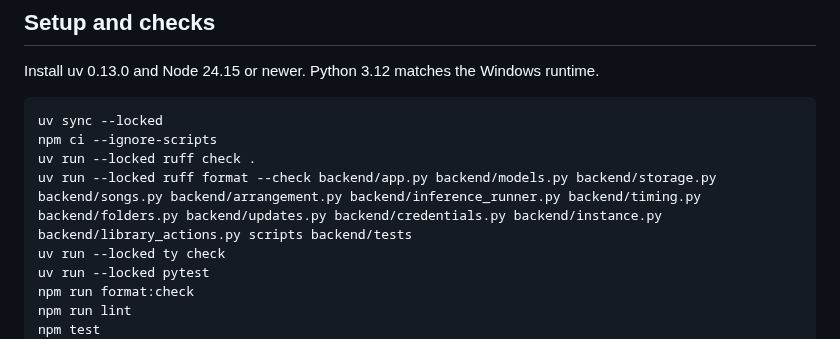
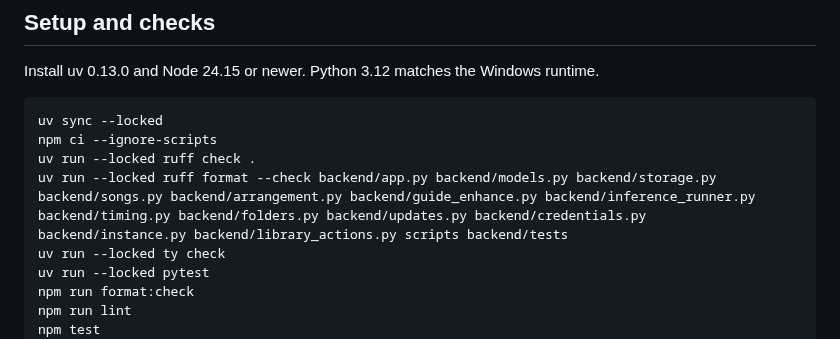
Before and after one commit to dalehayesiii/TrogloDAW, a Markdown page: docs/development.md, the part around the change. Rendered like a GitHub page.

```diff
--- a/docs/development.md
+++ b/docs/development.md
@@ -31,7 +31,7 @@ Install uv 0.13.0 and Node 24.15 or newer. Python 3.12 matches the Windows runti
 uv sync --locked
 npm ci --ignore-scripts
 uv run --locked ruff check .
-uv run --locked ruff format --check backend/app.py backend/models.py backend/storage.py backend/songs.py backend/arrangement.py backend/inference_runner.py backend/timing.py backend/folders.py backend/updates.py backend/credentials.py backend/instance.py backend/library_actions.py scripts backend/tests
+uv run --locked ruff format --check backend/app.py backend/models.py backend/storage.py backend/songs.py backend/arrangement.py backend/guide_enhance.py backend/inference_runner.py backend/timing.py backend/folders.py backend/updates.py backend/credentials.py backend/instance.py backend/library_actions.py scripts backend/tests
 uv run --locked ty check
 uv run --locked pytest
 npm run format:check
```
Also changed, not shown: docs/guide-enhancement.md (+34 -3 lines), docs/assets/guide-after-dark-1440.png (added), docs/assets/guide-after-light-390.png (added), docs/assets/guide-before-dark-1440.png (added), 6 other files.
